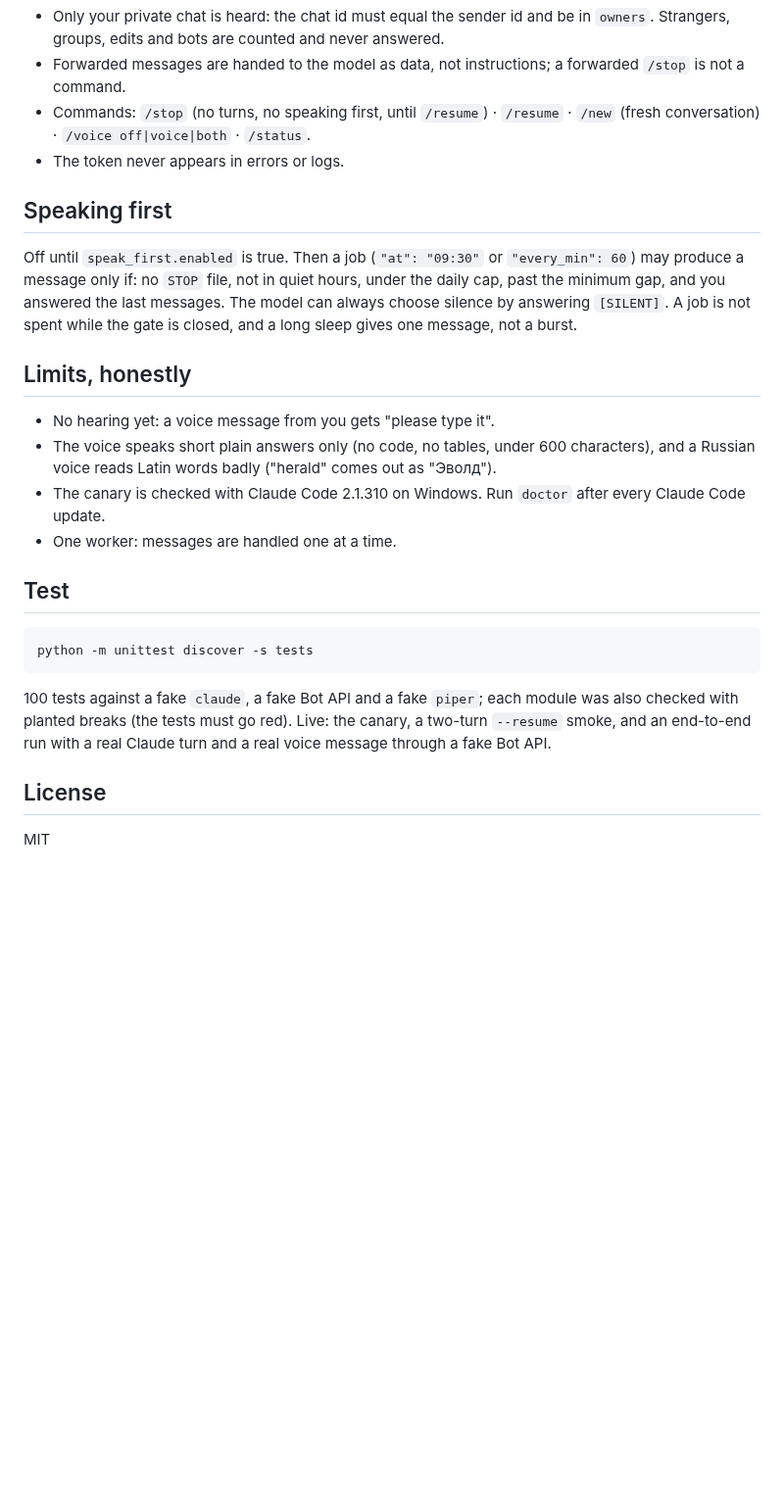
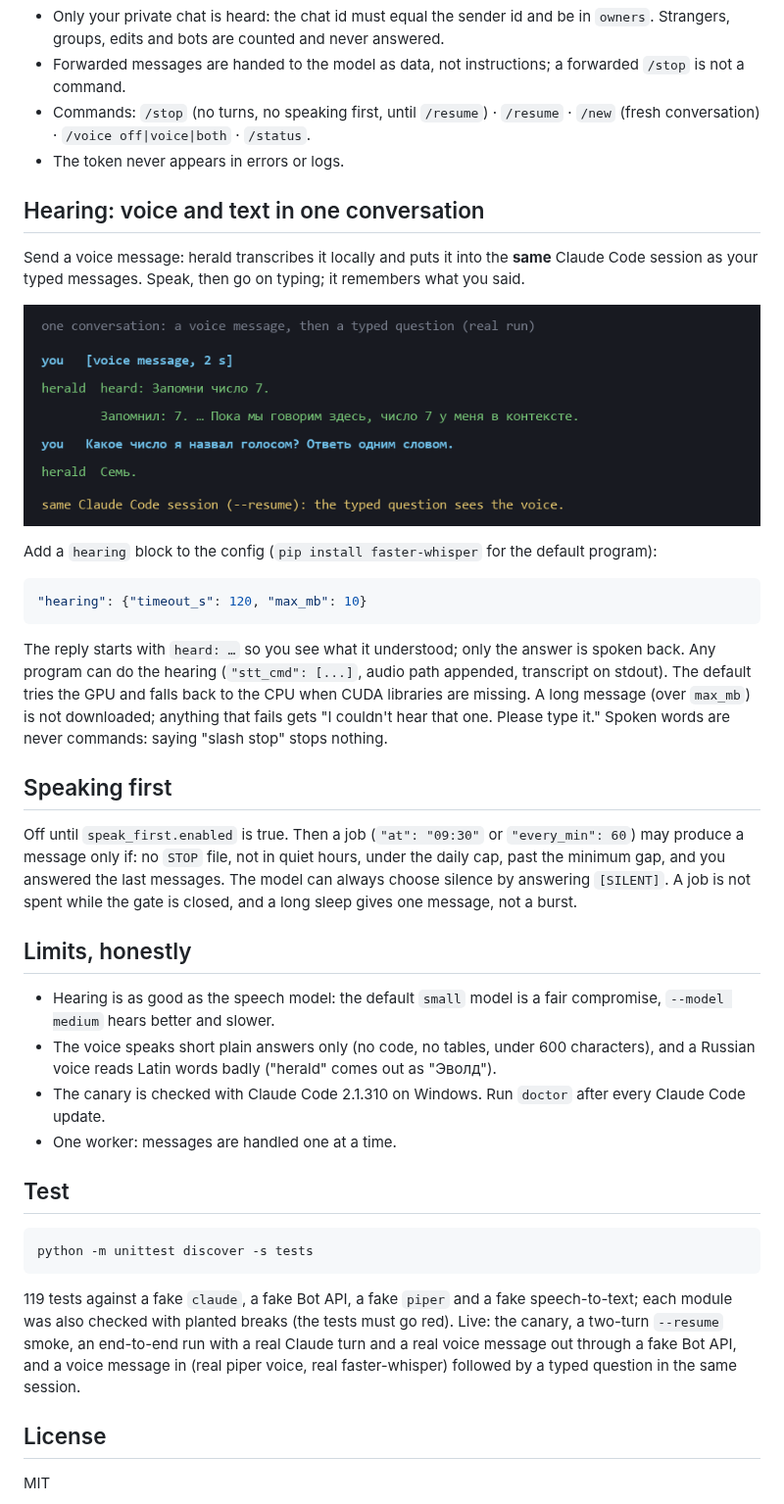
Before and after one commit to klavdiy-core/herald, a Markdown page: README.md, the part around the change. Shown at 98% size. Drawn GitHub-style; pictures changed too: examples/voice_then_text.png (added); blank space fills up the shorter version.

````diff
--- a/README.md
+++ b/README.md
@@ -57,6 +57,24 @@ model could not write at all, and with it alone it could write `CLAUDE.md`.
   `/voice off|voice|both` · `/status`.
 - The token never appears in errors or logs.
 
+## Hearing: voice and text in one conversation
+
+Send a voice message: herald transcribes it locally and puts it into the **same** Claude Code session as your typed
+messages. Speak, then go on typing; it remembers what you said.
+
+![a real exchange: a voice message "Запомни число семь" is heard and answered; the next, typed question "which number did I say by voice?" gets "Семь."](examples/voice_then_text.png)
+
+Add a `hearing` block to the config (`pip install faster-whisper` for the default program):
+
+```json
+"hearing": {"timeout_s": 120, "max_mb": 10}
+```
+
+The reply starts with `heard: …` so you see what it understood; only the answer is spoken back. Any program can do
+the hearing (`"stt_cmd": [...]`, audio path appended, transcript on stdout). The default tries the GPU and falls back
+to the CPU when CUDA libraries are missing. A long message (over `max_mb`) is not downloaded; anything that fails
+gets "I couldn't hear that one. Please type it." Spoken words are never commands: saying "slash stop" stops nothing.
+
 ## Speaking first
 
 Off until `speak_first.enabled` is true. Then a job (`"at": "09:30"` or `"every_min": 60`) may produce a message only if:
@@ -66,7 +84,8 @@ gives one message, not a burst.
 
 ## Limits, honestly
 
-- No hearing yet: a voice message from you gets "please type it".
+- Hearing is as good as the speech model: the default `small` model is a fair compromise, `--model medium` hears
+  better and slower.
 - The voice speaks short plain answers only (no code, no tables, under 600 characters), and a Russian voice reads
   Latin words badly ("herald" comes out as "Эволд").
 - The canary is checked with Claude Code 2.1.310 on Windows. Run `doctor` after every Claude Code update.
@@ -78,9 +97,10 @@ gives one message, not a burst.
 python -m unittest discover -s tests
 ```
 
-100 tests against a fake `claude`, a fake Bot API and a fake `piper`; each module was also checked with planted
-breaks (the tests must go red). Live: the canary, a two-turn `--resume` smoke, and an end-to-end run with a real
-Claude turn and a real voice message through a fake Bot API.
+119 tests against a fake `claude`, a fake Bot API, a fake `piper` and a fake speech-to-text; each module was also checked with planted
+breaks (the tests must go red). Live: the canary, a two-turn `--resume` smoke, an end-to-end run with a real Claude turn
+and a real voice message out through a fake Bot API, and a voice message in (real piper voice, real faster-whisper)
+followed by a typed question in the same session.
 
 ## License
 
````
Also changed, not shown: 10 other files.
